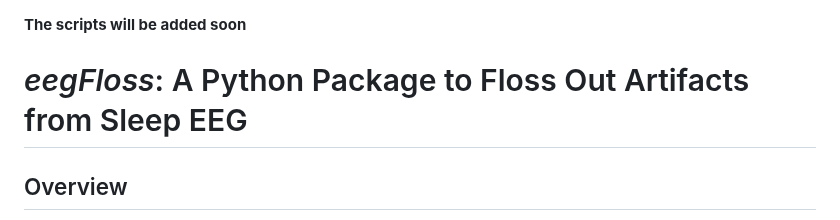
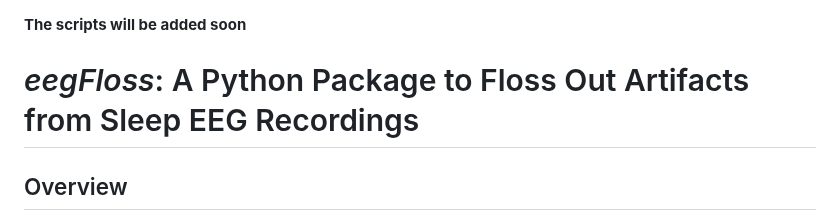
Before and after one commit to Niloy333/eegFloss, a Markdown page: README.md, the part around the change. Drawn GitHub-style.

```diff
--- a/README.md
+++ b/README.md
@@ -2,7 +2,7 @@
 
 **The scripts will be added soon**
 
-# *eegFloss*: A Python Package to Floss Out Artifacts from Sleep EEG
+# *eegFloss*: A Python Package to Floss Out Artifacts from Sleep EEG Recordings
 
 ## Overview
 EEG data often contains artifacts caused by both internal factors (such as device issues) and external influences (such as movement or environmental noise). In sleep research, these artifacts frequently go unnoticed or undetected, which can impair the performance and reliability of data-driven models or analyses (especially automatic sleep-stage scoring models) and reduce the credibility of study outcomes.
```
